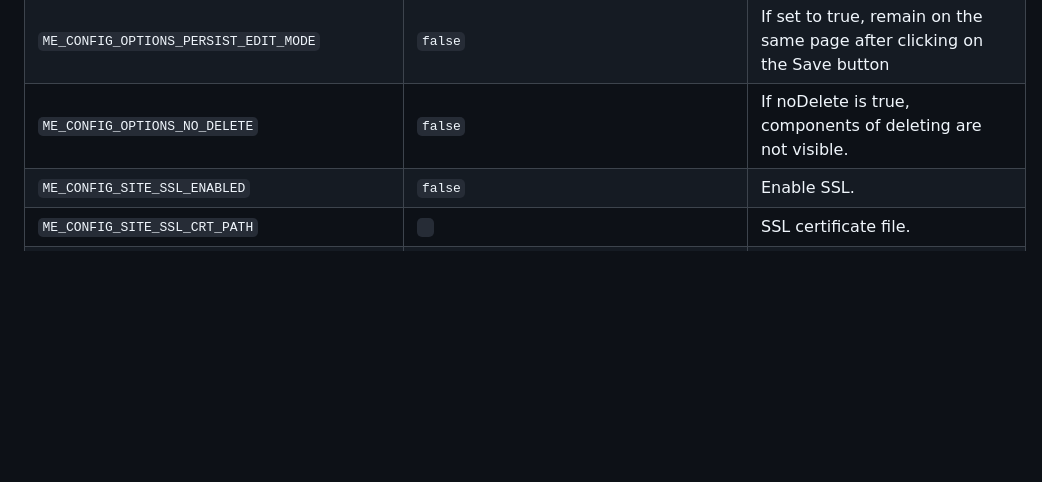
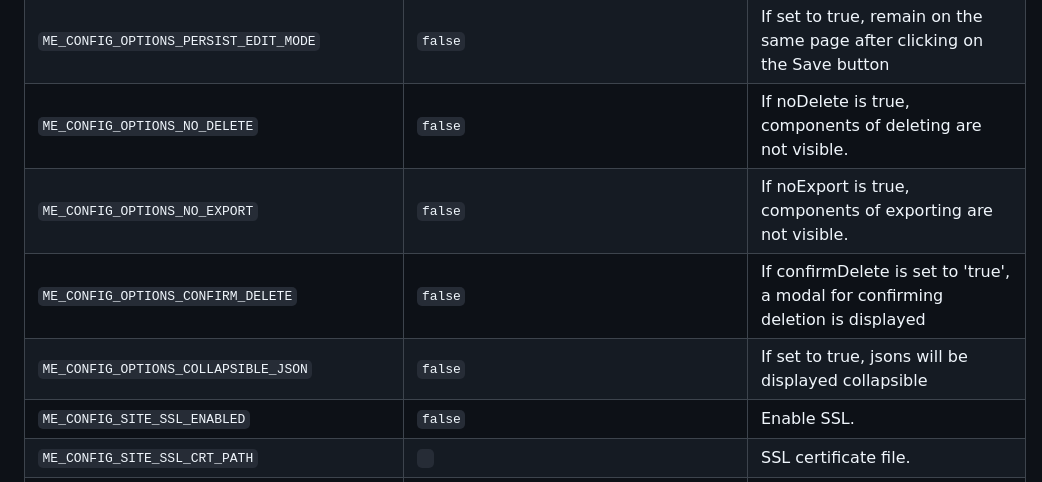
Before and after one commit to mongo-express/mongo-express, a Markdown page: README.md, the part around the change. Rendered like a GitHub page; blank space fills up the shorter version.

Commit message:
feat: add new environment variables to readme

```diff
--- a/README.md
+++ b/README.md
@@ -185,6 +185,9 @@ You can use the following [environment variables](https://docs.docker.com/refere
 | `ME_CONFIG_OPTIONS_FULLWIDTH_LAYOUT`           | `false`                                             | If set to true an alternative page layout is used utilizing full window width.                                                                                                  |
 | `ME_CONFIG_OPTIONS_PERSIST_EDIT_MODE`          | `false`                                             | If set to true, remain on the same page after clicking on the Save button                                                                                                       |
 | `ME_CONFIG_OPTIONS_NO_DELETE`                  | `false`                                             | If noDelete is true, components of deleting are not visible.                                                                                                                    |
+| `ME_CONFIG_OPTIONS_NO_EXPORT`                  | `false`                                             | If noExport is true, components of exporting are not visible.                                                                                                                    |
+| `ME_CONFIG_OPTIONS_CONFIRM_DELETE`             | `false`                                             | If confirmDelete is set to 'true', a modal for confirming deletion is displayed
+| `ME_CONFIG_OPTIONS_COLLAPSIBLE_JSON`           | `false`                                             | If set to true, jsons will be displayed collapsible
 | `ME_CONFIG_SITE_SSL_ENABLED`                   | `false`                                             | Enable SSL.                                                                                                                                                                     |
 | `ME_CONFIG_SITE_SSL_CRT_PATH`                  | ` `                                                 | SSL certificate file.                                                                                                                                                           |
 | `ME_CONFIG_SITE_SSL_KEY_PATH`                  | ` `                                                 | SSL key file.                                                                                                                                                                   |
```
